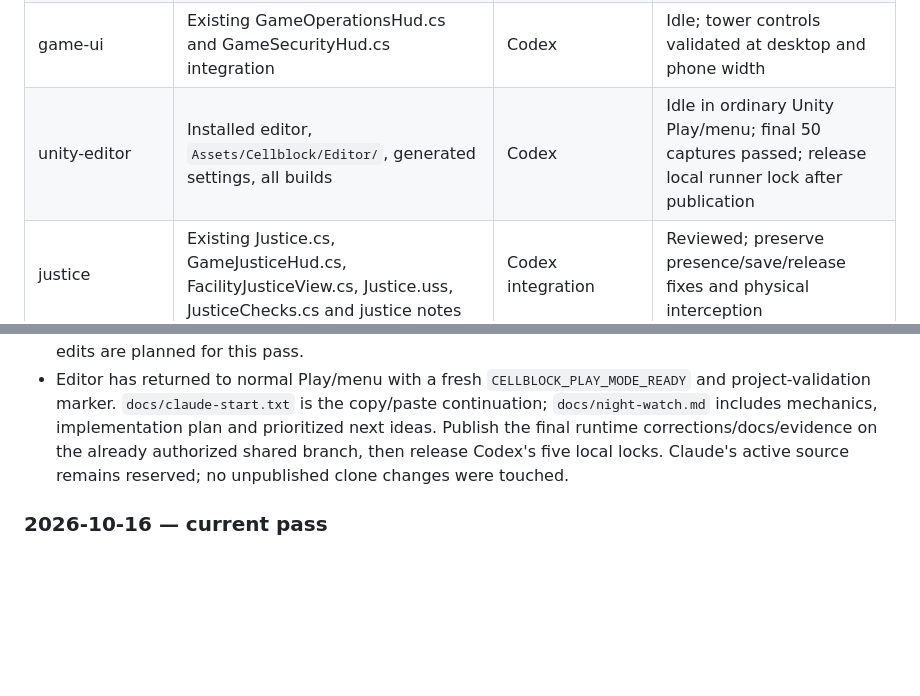
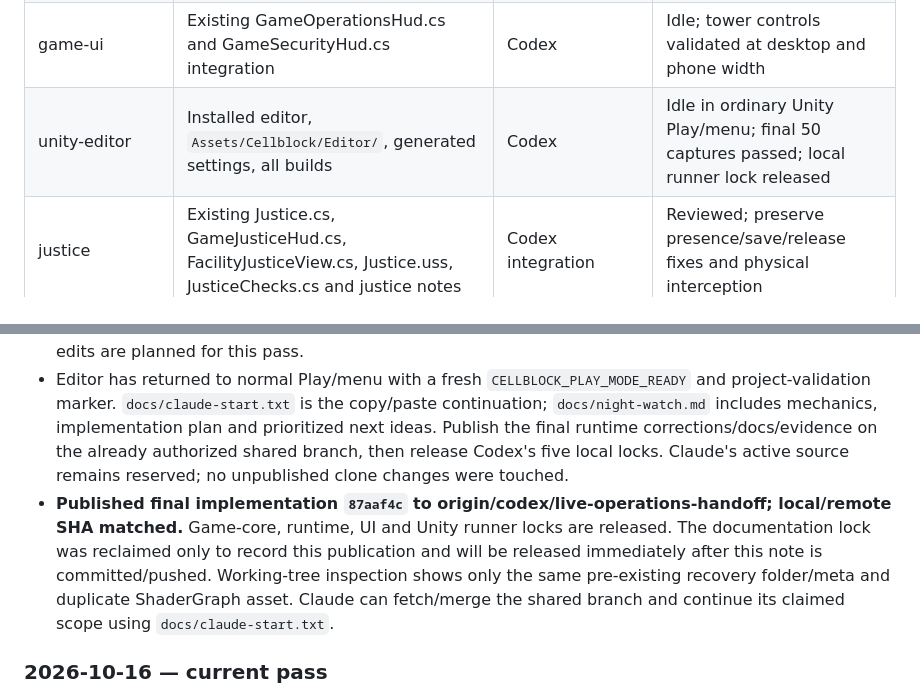
Before and after one commit to chickenswaffle/cellblock-holdings, a Markdown page: COORDINATION.md, 2 parts joined by grey strips. GitHub-like rendering; blank space fills up the shorter version.

Commit message:
Record night-watch publication and release shared development scopes

```diff
--- a/COORDINATION.md
+++ b/COORDINATION.md
@@ -18,7 +18,7 @@ Read this file before editing, before every Unity/build run, and before every co
 | game-core | `Assets/Cellblock/Core/`, `Tools/CoreChecks/`, excluding Simulation.cs and the exact new scopes below | Codex | Idle at validated night-watch checkpoint; 215 checks, security schema 2 and route endpoint hardening |
 | game-runtime | Existing runtime renderers/operations/native plugin, excluding GameController.cs, GameHud.cs and ConstructionGuides.cs | Codex | Idle; night beams, lookout animation, moonlight and permanent roster cleanup validated |
 | game-ui | Existing GameOperationsHud.cs and GameSecurityHud.cs integration | Codex | Idle; tower controls validated at desktop and phone width |
-| unity-editor | Installed editor, `Assets/Cellblock/Editor/`, generated settings, all builds | Codex | Idle in ordinary Unity Play/menu; final 50 captures passed; release local runner lock after publication |
+| unity-editor | Installed editor, `Assets/Cellblock/Editor/`, generated settings, all builds | Codex | Idle in ordinary Unity Play/menu; final 50 captures passed; local runner lock released |
 | justice | Existing Justice.cs, GameJusticeHud.cs, FacilityJusticeView.cs, Justice.uss, JusticeChecks.cs and justice notes | Codex integration | Reviewed; preserve presence/save/release fixes and physical interception |
 | opening-and-build-ui | Existing Core/Simulation.cs, Runtime/GameHud.cs, Runtime/GameController.cs, Runtime/ConstructionGuides.cs, Resources/Cellblock.uss; new mode/configuration/HUD files, matching scoped checks/metas/notes | Claude (acknowledged 2026-10-17 on branch `codex/claude-overload`, merged with Codex `9b6f2e4`) | Merge preserves StartMode, explicit terms, direct doors and movement memory; Claude's duplicate StartCharter removed. Meals: Claude's nearest-place plan plus Codex's MealDue/MealTravelDue split |
 | resident-lives | Only new Core/Lives.cs, Runtime/FacilityLivesView.cs, Runtime/GameLivesHud.cs, Resources/Lives.uss, Tools/CoreChecks/LivesChecks.cs, matching metas and docs/lives-notes.md | Claude (acknowledged 2026-10-17, branch `codex/claude-overload`) | Appearance and poses integrated; activities and stories still to come |
@@ -41,6 +41,7 @@ The explicit file rows above override the broad folder rows. Claude: the user's
 - Milestone `0de5ed9` is committed; published merge `415c1d4` also preserves Claude's `db6ad58` balance note. Broader 12-frame polish regression passed. Final close-view critique confirmed the completed lookout stood through the central lamp mast: adjust only the rendered deck stand to local (+0.65,+0.55), preserving core access/climb/staffing. Also switch lens emission with actual beam availability and tidy the selected-officer label. These scoped runtime polish corrections will receive a fresh final security review.
 - **Final corrected-source matrix passed:** security 17 + stories/menu/modes 21 + polish/doors/pressure 12 = **50 actual Unity captures, no runtime errors**, plus the unchanged core's **215/215 checks**. The critic approved final shaft/wall/open-door views and the lookout's clear deck position. Final frames are saved under the October 17 `night-watch-final` and `night-watch-regression` Builds folders; three small reports and core transcript are committed in docs/reviews. No actual-device or native-player performance claim. Publication/handoff update is the remaining step; no further source edits are planned for this pass.
 - Editor has returned to normal Play/menu with a fresh `CELLBLOCK_PLAY_MODE_READY` and project-validation marker. `docs/claude-start.txt` is the copy/paste continuation; `docs/night-watch.md` includes mechanics, implementation plan and prioritized next ideas. Publish the final runtime corrections/docs/evidence on the already authorized shared branch, then release Codex's five local locks. Claude's active source remains reserved; no unpublished clone changes were touched.
+- **Published final implementation `87aaf4c` to origin/codex/live-operations-handoff; local/remote SHA matched.** Game-core, runtime, UI and Unity runner locks are released. The documentation lock was reclaimed only to record this publication and will be released immediately after this note is committed/pushed. Working-tree inspection shows only the same pre-existing recovery folder/meta and duplicate ShaderGraph asset. Claude can fetch/merge the shared branch and continue its claimed scope using `docs/claude-start.txt`.
 
 ### 2026-10-16 — current pass
 
```
